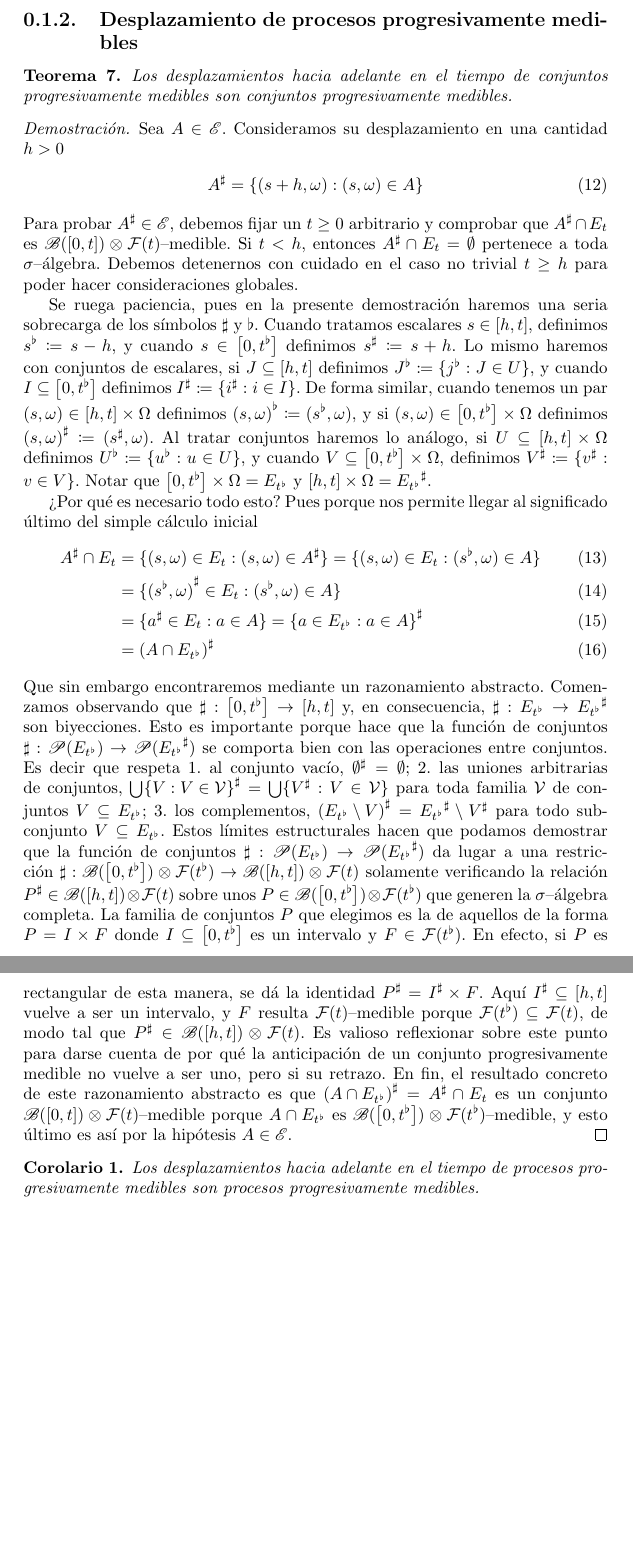
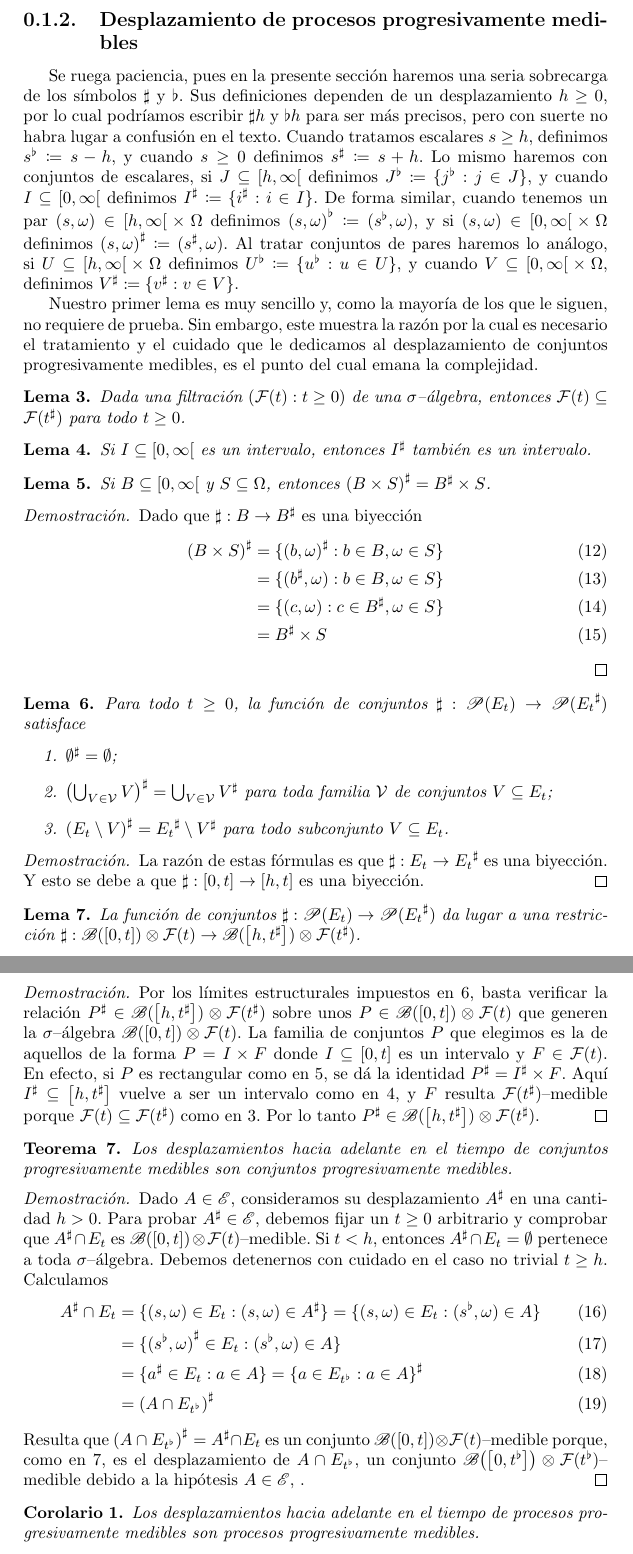
Before and after one commit to PabloBrianese/teoria_de_probabilidades, a LaTeX document (trabajo_final/trabajo_final.tex): two parts of pages 8 and 9 of 23, joined at a grey line, cut so that both start at the same text, the shorter picture padded with empty space. Compiled offline with pdfLaTeX.

Commit message:
Explicación de \sharp y \flat

```diff
--- a/trabajo_final/trabajo_final.tex
+++ b/trabajo_final/trabajo_final.tex
@@ -489,41 +489,102 @@ Obtenemos, de forma inmediata, que
 
 \subsection{Desplazamiento de procesos progresivamente medibles}
 
+%%%%%%%%%%%%%%%%%%%%%%%%%%%%%%%%%%%
+\newcommand{\pro}[1]{{#1}^{\sharp}}
+\newcommand{\pre}[1]{{#1}^{\flat}}
+%%%%%%%%%%%%%%%%%%%%%%%%%%%%%%%%%%%
+
+
 % EXPLICAR LOS SÍMBOLOS \(\sharp, \flat\) ACÁ, ANTES DE LAS PRUEBAS.
+
+Se ruega paciencia, pues en la presente sección haremos una seria sobrecarga de los símbolos \(\sharp\) y \(\flat\).
+Sus definiciones dependen de un desplazamiento \(h \geq 0\), por lo cual podríamos escribir \(\sharp h\) y \(\flat h\) para ser más precisos, pero con suerte no habra lugar a confusión en el texto.
+Cuando tratamos escalares \(s \geq h\), definimos \(\pre{s} \coloneqq s - h\), y cuando \(s \geq 0\) definimos \(\pro{s} \coloneqq s + h\).
+Lo mismo haremos con conjuntos de escalares, si \(J \subseteq \interval{co}{h}{\infty}\) definimos \(\pre{J} \coloneqq \{\pre{j} : j \in J\}\), y cuando \(I \subseteq \interval{co}{0}{\infty}\) definimos \(\pro{I} \coloneqq \{\pro{i} : i \in I\}\).
+De forma similar, cuando tenemos un par \((s, \omega) \in \interval{co}{h}{\infty} \times \Omega\) definimos \(\pre{(s, \omega)} \coloneqq (\pre{s}, \omega)\), y si \((s, \omega) \in \interval{co}{0}{\infty} \times \Omega\) definimos \(\pro{(s, \omega)} \coloneqq (\pro{s}, \omega)\).
+Al tratar conjuntos de pares haremos lo análogo, si \(U \subseteq \interval{co}{h}{\infty} \times \Omega\) definimos \(\pre{U} \coloneqq \{\pre{u} : u \in U\}\), y cuando \(V \subseteq \interval{co}{0}{\infty} \times \Omega\), definimos \(\pro{V} \coloneqq \{\pro{v} : v \in V\}\).
+
+Nuestro primer lema es muy sencillo y, como la mayoría de los que le siguen, no requiere de prueba.
+Sin embargo, este muestra la razón por la cual es necesario el tratamiento y el cuidado que le dedicamos al desplazamiento de conjuntos progresivamente medibles, es el punto del cual emana la complejidad.
+
+\begin{lemma}
+  \label{lemma:filtrationDelay}
+  Dada una filtración \((\events(t) : t \geq 0)\) de una \(\sigma\)--álgebra, entonces \(\events(t) \subseteq \events(\pro{t})\) para todo \(t \geq 0\).
+\end{lemma}
+
+\begin{lemma}
+  \label{lemma:intervalDelay}
+  Si \(I \subseteq \interval{co}{0}{\infty}\) es un intervalo, entonces \(\pro{I}\) también es un intervalo.
+\end{lemma}
+
+\begin{lemma}
+  \label{lemma:rectangularDelay}
+  Si \(B \subseteq \interval{co}{0}{\infty}\) y \(S \subseteq \Omega\), entonces \(\pro{(B \times S)} = \pro{B} \times S\).
+\end{lemma}
+\begin{proof}
+  Dado que \(\sharp : B \rightarrow \pro{B}\) es una biyección
+  \begin{align}
+    \pro{(B \times S)}
+    &=
+    \{\pro{(b, \omega)} : b \in B, \omega \in S\}
+    \\
+    &=
+    \{(\pro{b}, \omega) : b \in B, \omega \in S\}
+    \\
+    &=
+    \{(c, \omega) : c \in \pro{B}, \omega \in S\}
+    \\
+    &=
+    \pro{B} \times S
+  \end{align}
+\end{proof}
+
+
+\begin{lemma}
+  \label{lemma:sharpSetFunction}
+  Para todo \(t \geq 0\), la función de conjuntos
+  \(
+    \sharp
+    :
+    \parts( E_t )
+    \rightarrow
+    \parts( \pro{E_t} )
+  \)
+  satisface
+  \begin{enumerate}
+    \item \(\pro{\emptyset} = \emptyset\);
+    \item \(\pro{\left( \bigcup_{V \in \mathcal{V}} V \right)} = \bigcup_{V \in \mathcal{V}} \pro{V}\) para toda familia \(\mathcal{V}\) de conjuntos \(V \subseteq E_t\);
+    \item \(\pro{(E_t \setminus V)} = \pro{E_t} \setminus \pro{V}\) para todo subconjunto \(V \subseteq E_t\).
+  \end{enumerate}
+\end{lemma}
+\begin{proof}
+  La razón de estas fórmulas es que \(\sharp : E_t \rightarrow \pro{E_t}\) es una biyección.
+  Y esto se debe a que \(\sharp : \interval{cc}{0}{t} \rightarrow \interval{cc}{h}{t}\) es una biyección.
+\end{proof}
+
+\begin{lemma}
+  \label{lemma:sigmaAlgebraDelay}
+  La función de conjuntos \(\sharp : \parts(E_t) \rightarrow \parts(\pro{E_{t}})\) da lugar a una restricción \(\sharp : \borel(\interval{cc}{0}{t}) \otimes \events(t) \rightarrow \borel(\interval{cc}{h}{\pro{t}}) \otimes \events(\pro{t})\).
+\end{lemma}
+\begin{proof}
+  Por los límites estructurales impuestos en \ref{lemma:sharpSetFunction}, basta verificar la relación \(\pro{P} \in \borel(\interval{cc}{h}{\pro{t}}) \otimes \events(\pro{t})\) sobre unos \(P \in \borel(\interval{cc}{0}{t}) \otimes \events(t)\) que generen la \(\sigma\)--álgebra \(\borel(\interval{cc}{0}{t}) \otimes \events(t)\).
+  La familia de conjuntos \(P\) que elegimos es la de aquellos de la forma \(P = I \times F\) donde \(I \subseteq \interval{cc}{0}{t}\) es un intervalo y \(F \in \events(t)\).
+  En efecto, si \(P\) es rectangular como en \ref{lemma:rectangularDelay}, se dá la identidad \(\pro{P} = \pro{I} \times F\).
+  Aquí \(\pro{I} \subseteq \interval{cc}{h}{\pro{t}}\) vuelve a ser un intervalo como en \ref{lemma:intervalDelay}, y \(F\) resulta \(\events(\pro{t})\)--medible porque \(\events(t) \subseteq \events(\pro{t})\) como en \ref{lemma:filtrationDelay}.
+  Por lo tanto \(\pro{P} \in \borel(\interval{cc}{h}{\pro{t}}) \otimes \events(\pro{t})\).
+\end{proof}
 
 \begin{theorem}
   \label{theorem:delayedProgressivelyMeasurableSetsArePreogressivelyMeasurable}
   Los desplazamientos hacia adelante en el tiempo de conjuntos progresivamente medibles son conjuntos progresivamente medibles.
 \end{theorem}
 
-%%%%%%%%%%%%%%%%%%%%%%%%%%%%%%%%%%%
-\newcommand{\pro}[1]{{#1}^{\sharp}}
-\newcommand{\pre}[1]{{#1}^{\flat}}
-%%%%%%%%%%%%%%%%%%%%%%%%%%%%%%%%%%%
-
 \begin{proof}
-  Sea \(A \in \progressiveAlgebra\).
-  Consideramos su desplazamiento en una cantidad \(h > 0\)
-  \begin{align}
-    \pro{A} = \{(s + h, \omega) : (s, \omega) \in A\}
-  \end{align}
+  Dado \(A \in \progressiveAlgebra\), consideramos su desplazamiento \(\pro{A}\) en una cantidad \(h > 0\).
   Para probar \(\pro{A} \in \progressiveAlgebra\), debemos fijar un \(t \geq 0\) arbitrario y comprobar que \(\pro{A} \cap E_t\) es \(\borel(\interval{cc}{0}{t}) \otimes \events(t)\)--medible.
   Si \(t < h\), entonces \(\pro{A} \cap E_t = \emptyset\) pertenece a toda \(\sigma\)--álgebra.
-  Debemos detenernos con cuidado en el caso no trivial \(t \geq h\) para poder hacer consideraciones globales.
-
-  Se ruega paciencia, pues en la presente demostración haremos una seria sobrecarga de los símbolos \(\sharp\) y \(\flat\).
-  %%%%%%%%%%%%%%%%%%%%%%%%%
-  % AGREGAR LA CUESTION
-  % CON LOS INTERVALOS
-  %%%%%%%%%%%%%%%%%%%%%%%%%
-  Cuando tratamos escalares \(s \in \interval{cc}{h}{t}\), definimos \(\pre{s} \coloneqq s - h\), y cuando \(s \in \interval{cc}{0}{\pre{t}}\) definimos \(\pro{s} \coloneqq s + h\).
-  Lo mismo haremos con conjuntos de escalares, si \(J \subseteq \interval{cc}{h}{t}\) definimos \(\pre{J} \coloneqq \{\pre{j} : J \in U\}\), y cuando \(I \subseteq \interval{cc}{0}{\pre{t}}\) definimos \(\pro{I} \coloneqq \{\pro{i} : i \in I\}\).
-  De forma similar, cuando tenemos un par \((s, \omega) \in \interval{cc}{h}{t} \times \Omega\) definimos \(\pre{(s, \omega)} \coloneqq (\pre{s}, \omega)\), y si \((s, \omega) \in \interval{cc}{0}{\pre{t}} \times \Omega\) definimos \(\pro{(s, \omega)} \coloneqq (\pro{s}, \omega)\).
-  Al tratar conjuntos haremos lo análogo, si \(U \subseteq \interval{cc}{h}{t} \times \Omega\) definimos \(\pre{U} \coloneqq \{\pre{u} : u \in U\}\), y cuando \(V \subseteq \interval{cc}{0}{\pre{t}} \times \Omega\), definimos \(\pro{V} \coloneqq \{\pro{v} : v \in V\}\).
-  Notar que \(\interval{cc}{0}{\pre{t}} \times \Omega = E_{\pre{t}}\) y \(\interval{cc}{h}{t} \times \Omega = \pro{E_{\pre{t}}}\).
-
-  ¿Por qué es necesario todo esto?
-  Pues porque nos permite llegar al significado último del simple cálculo inicial
+  Debemos detenernos con cuidado en el caso no trivial \(t \geq h\).
+  Calculamos
   \begin{align}
     \pro{A} \cap E_t
     &=
@@ -542,21 +603,7 @@ Obtenemos, de forma inmediata, que
     &=
     \pro{(A \cap E_{\pre{t}})}
   \end{align}
-  Que sin embargo encontraremos mediante un razonamiento abstracto.
-  Comenzamos observando que \(\sharp : \interval{cc}{0}{\pre{t}} \rightarrow \interval{cc}{h}{t}\)  y, en consecuencia, \(\sharp : E_{\pre{t}} \rightarrow \pro{E_{\pre{t}}}\) son biyecciones.
-  Esto es importante porque hace que la función de conjuntos \(\sharp : \parts ( E_{\pre{t}} ) \rightarrow \parts ( \pro{E_{\pre{t}}} )\) se comporta bien con las operaciones entre conjuntos.
-  Es decir que respeta
-  \begin{enumerate*}
-    \item al conjunto vacío, \(\pro{\emptyset} = \emptyset\);
-    \item las uniones arbitrarias de conjuntos, \(\pro{\bigcup\{V : V \in \mathcal{V}\}} = \bigcup \{ \pro{V} : V \in \mathcal{V}\}\) para toda familia \(\mathcal{V}\) de conjuntos \(V \subseteq E_{\pre{t}}\);
-    \item los complementos, \(\pro{(E_{\pre{t}} \setminus V)} = \pro{E_{\pre{t}}} \setminus \pro{V}\) para todo subconjunto \(V \subseteq E_{\pre{t}}\).
-  \end{enumerate*}
-  Estos límites estructurales hacen que podamos demostrar que la función de conjuntos \(\sharp : \parts(E_{\pre{t}}) \rightarrow \parts(\pro{E_{\pre{t}}})\) da lugar a una restricción \(\sharp : \borel(\interval{cc}{0}{\pre{t}}) \otimes \events(\pre{t}) \rightarrow \borel(\interval{cc}{h}{t}) \otimes \events(t)\) solamente verificando la relación \(\pro{P} \in \borel(\interval{cc}{h}{t}) \otimes \events(t)\) sobre unos \(P \in \borel(\interval{cc}{0}{\pre{t}}) \otimes \events(\pre{t})\) que generen la \(\sigma\)--álgebra completa.
-  La familia de conjuntos \(P\) que elegimos es la de aquellos de la forma \(P = I \times F\) donde \(I \subseteq \interval{cc}{0}{\pre{t}}\) es un intervalo y \(F \in \events(\pre{t})\).
-  En efecto, si \(P\) es rectangular de esta manera, se dá la identidad \(\pro{P} = \pro{I} \times F\).
-  Aquí \(\pro{I} \subseteq \interval{cc}{h}{t}\) vuelve a ser un intervalo, y \(F\) resulta \(\events(t)\)--medible porque \(\events(\pre{t}) \subseteq \events(t)\), de modo tal que \(\pro{P} \in \borel(\interval{cc}{h}{t}) \otimes \events(t)\).
-  Es valioso reflexionar sobre este punto para darse cuenta de por qué la anticipación de un conjunto progresivamente medible no vuelve a ser uno, pero si su retrazo.
-  En fin, el resultado concreto de este razonamiento abstracto es que \(\pro{(A \cap E_{\pre{t}})} = \pro{A} \cap E_t\) es un conjunto \(\borel(\interval{cc}{0}{t}) \otimes \events(t)\)--medible porque \(A \cap E_{\pre{t}}\) es \(\borel(\interval{cc}{0}{\pre{t}}) \otimes \events(\pre{t})\)--medible, y esto último es así por la hipótesis \(A \in \progressiveAlgebra\).
+  Resulta que \(\pro{(A \cap E_{\pre{t}})} = \pro{A} \cap E_t\) es un conjunto \(\borel(\interval{cc}{0}{t}) \otimes \events(t)\)--medible porque, como en \ref{lemma:sigmaAlgebraDelay}, es el desplazamiento de \(A \cap E_{\pre{t}}\), un conjunto \(\borel\!\left(\interval{cc}{0}{\pre{t}}\right) \otimes \events(\pre{t})\)--medible debido a la hipótesis \(A \in \progressiveAlgebra\), .
 \end{proof}
 
 \begin{corollary}
```
